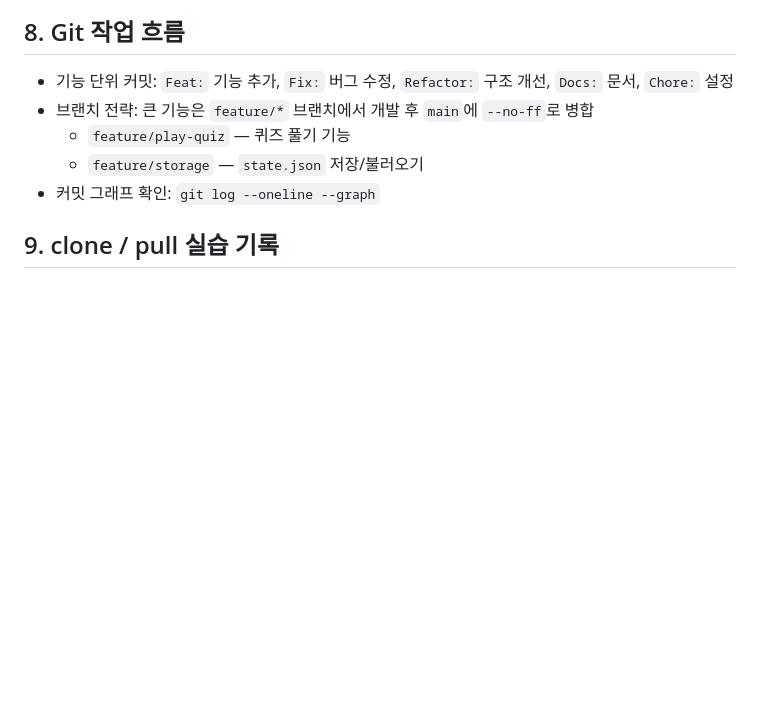
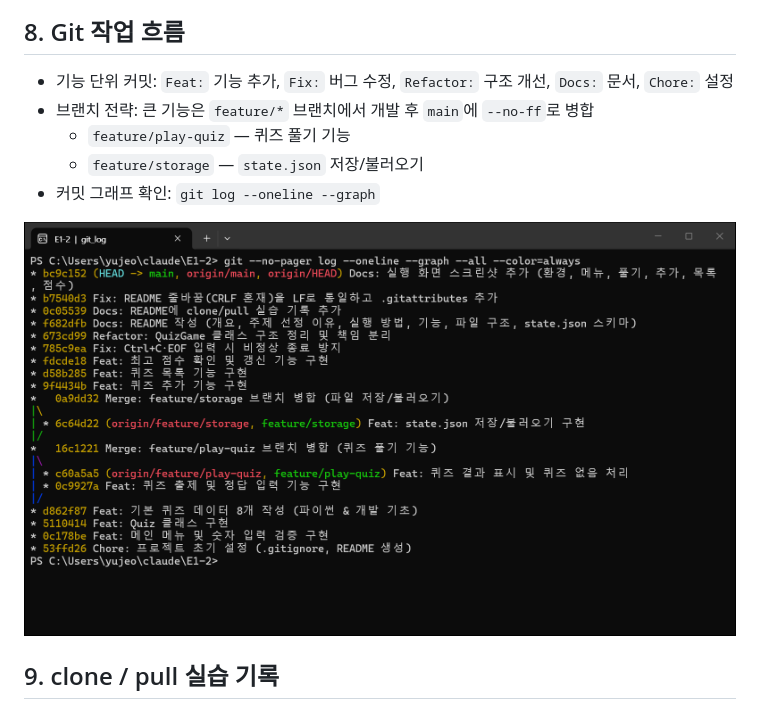
Before and after one commit to dbdlf/E1-2, a Markdown page: README.md, the part around the change. GitHub-like rendering; pictures changed too: docs/screenshots/git_log.png (added); blank space fills up the shorter version.

Commit message:
Docs: git log --oneline --graph 스크린샷 추가
Co-Authored-By: Claude Opus 5.5 <noreply@anthropic.com>

```diff
--- a/README.md
+++ b/README.md
@@ -165,6 +165,8 @@ Windows Terminal에서 `python main.py`를 실행한 실제 화면입니다. (`d
   - `feature/storage` — `state.json` 저장/불러오기
 - 커밋 그래프 확인: `git log --oneline --graph`
 
+![git log --oneline --graph](docs/screenshots/git_log.png)
+
 ## 9. clone / pull 실습 기록
 
 1. `git clone https://github.com/dbdlf/E1-2.git E1-2-clone` 으로 별도 디렉터리에 저장소를 복제했습니다.
```
